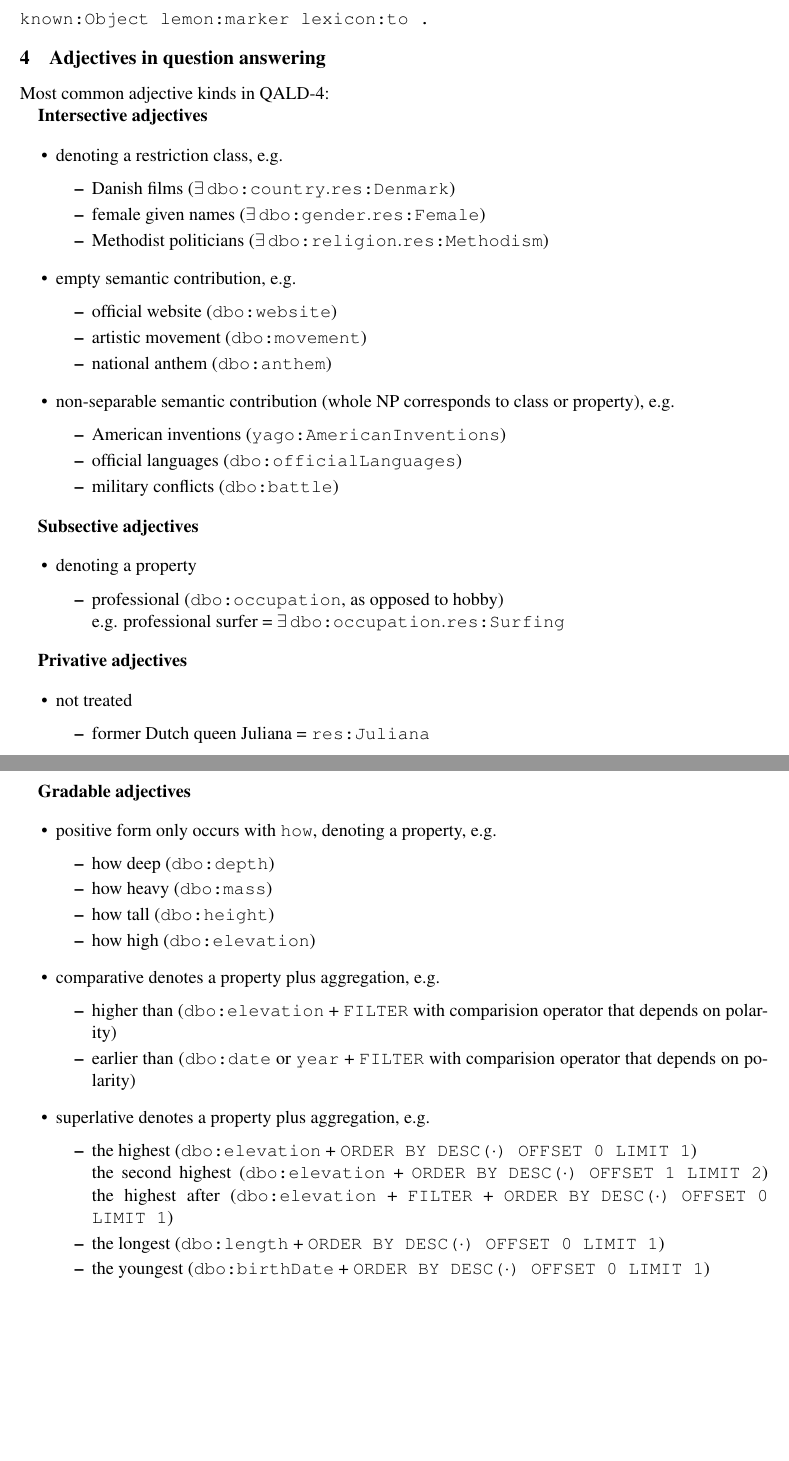
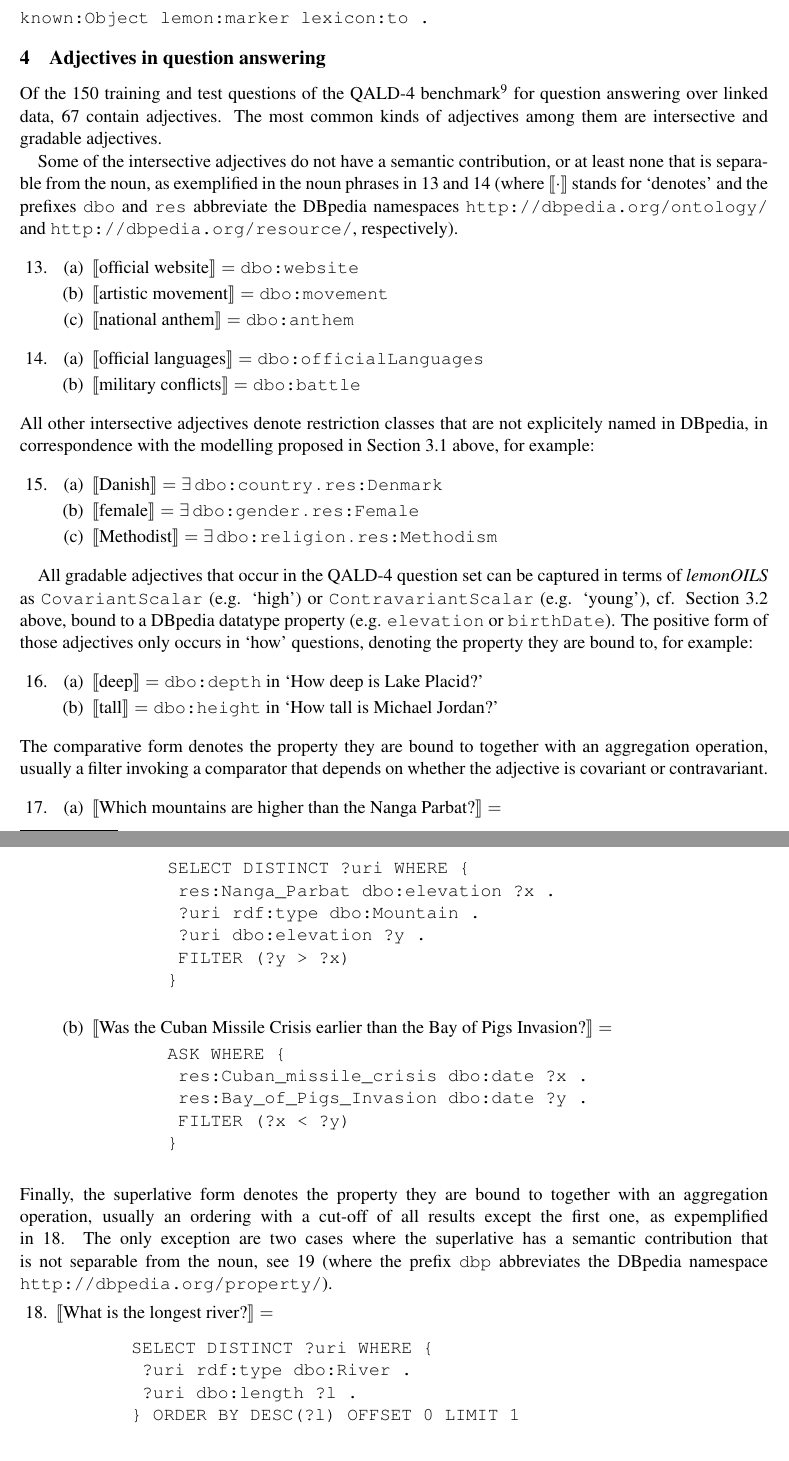
Before and after one commit to jmccrae/cogalex-adjectives, a LaTeX paper (cogalex-adjectives.tex): two parts of pages 10 and 11 of 14 before the commit and two parts of pages 10 and 11 of 13 after it, joined at a grey line, cut so that both start at the same text, the shorter picture padded with empty space. The pictures show the PDF file cogalex-adjectives.pdf that the author committed with the source.

Commit message:
adjectives in QA (first draft)

```diff
--- a/cogalex-adjectives.tex
+++ b/cogalex-adjectives.tex
@@ -710,21 +711,89 @@ known:Object lemon:marker lexicon:to .
 
 \section{Adjectives in question answering}
 
-Most common adjective kinds in QALD-4:
+Of the 150 training and test questions of the QALD-4 benchmark\footnote{\url{http://www.sc.cit-ec.uni-bielefeld.de/qald/}}
+for question answering over linked data, 67 contain adjectives.
+The most common kinds of adjectives among them are intersective and gradable adjectives.
 
-\textbf{Intersective adjectives}
+Some of the intersective adjectives do not have a semantic contribution, or at least none that is separable from the noun,
+as exemplified in the noun phrases in \ref{ex:intersectives1} and \ref{ex:intersectives2} (where $|[\cdot|]$ stands for
+`denotes' and the prefixes \texttt{dbo} and \texttt{res} abbreviate the DBpedia namespaces \texttt{http://dbpedia.org/ontology/}
+and \texttt{http://dbpedia.org/resource/}, respectively).
+\begin{enumerate}[resume]
+\item \begin{enumerate}
+ \item $|[$official website$|]=\texttt{dbo:website}$
+ \item $|[$artistic movement$|]=\texttt{dbo:movement}$
+ \item $|[$national anthem$|]=\texttt{dbo:anthem}$
+ \end{enumerate}
+ \label{ex:intersectives1}
+\item \begin{enumerate}
+ \item $|[$official languages$|]=\texttt{dbo:officialLanguages}$
+ \item $|[$military conflicts$|]=\texttt{dbo:battle}$
+ \end{enumerate}
+ \label{ex:intersectives2}
+\end{enumerate}
+All other intersective adjectives denote restriction classes that are not explicitely named in DBpedia,
+in correspondence with the modelling proposed in Section~\ref{sec:intersectives} above, for example:
+\begin{enumerate}[resume]
+\item \begin{enumerate}
+ \item $|[$Danish$|]=\exists\,\texttt{dbo:country}\,.\,\texttt{res:Denmark}$
+ \item $|[$female$|]=\exists\,\texttt{dbo:gender}\,.\,\texttt{res:Female}$
+ \item $|[$Methodist$|]=\exists\,\texttt{dbo:religion}\,.\,\texttt{res:Methodism}$
+ \end{enumerate}
+\end{enumerate}
 
-\begin{itemize}
-\item denoting a restriction class, e.g.
- \begin{itemize}
- \item Danish films ($\exists\,\texttt{dbo:country}.\texttt{res:Denmark}$)
- \item female given names ($\exists\,\texttt{dbo:gender}.\texttt{res:Female}$)
- \item Methodist politicians ($\exists\,\texttt{dbo:religion}.\texttt{res:Methodism}$)
- \end{itemize}
+All gradable adjectives that occur in the QALD-4 question set can be captured in terms of \emph{lemonOILS}
+as \texttt{CovariantScalar} (e.g. `high') or \texttt{ContravariantScalar} (e.g. `young'), cf. Section~\ref{sec:gradables} above,
+bound to a DBpedia datatype property (e.g. \texttt{elevation} or \texttt{birthDate}).
+The positive form of those adjectives only occurs in `how' questions, denoting the property they are bound to, for example:
+\begin{enumerate}[resume]
+\item \begin{enumerate}
+ \item $|[$deep$|]=\texttt{dbo:depth}$ in `How deep is Lake Placid?'
+ %\item how heavy (\texttt{dbo:mass})
+ \item $|[$tall$|]=\texttt{dbo:height}$ in `How tall is Michael Jordan?'
+ %\item how high (\texttt{dbo:elevation})
+ \end{enumerate}
+\end{enumerate}
+The comparative form denotes the property they are bound to together with an aggregation operation, usually a filter
+invoking a comparator that depends on whether the adjective is covariant or contravariant.
+\begin{enumerate}[resume]
+\item \begin{enumerate}
+ \item $|[$Which mountains are higher than the Nanga Parbat?$|]=$
+       \begin{verbatim}
+       SELECT DISTINCT ?uri WHERE {
+        res:Nanga_Parbat dbo:elevation ?x .
+        ?uri rdf:type dbo:Mountain .
+        ?uri dbo:elevation ?y .
+        FILTER (?y > ?x)
+       }
+       \end{verbatim}
+ \item $|[$Was the Cuban Missile Crisis earlier than the Bay of Pigs Invasion?$|]=$
+       \begin{verbatim}
+       ASK WHERE {
+        res:Cuban_missile_crisis dbo:date ?x .
+        res:Bay_of_Pigs_Invasion dbo:date ?y .
+        FILTER (?x < ?y)
+       }
+       \end{verbatim}
+\end{enumerate}
+\end{enumerate}
+Finally, the superlative form denotes the property they are bound to together with an aggregation operation,
+usually an ordering with a cut-off of all results except the first one, as expemplified in~\ref{ex:superlative2}.
+The only exception are two cases where the superlative has a semantic contribution that is not separable from the noun,
+see~\ref{ex:superlative1} (where the prefix \texttt{dbp} abbreviates the DBpedia namespace \texttt{http://dbpedia.org/property/}).
+\begin{enumerate}[resume]
+\item $|[$What is the longest river?$|]=$
+       \begin{verbatim}
+       SELECT DISTINCT ?uri WHERE {
+        ?uri rdf:type dbo:River .
+        ?uri dbo:length ?l .
+       } ORDER BY DESC(?l) OFFSET 0 LIMIT 1
+       \end{verbatim}
+\label{ex:superlative2}
+\item \begin{enumerate}
+\item $|[$highest place$|]=\texttt{dbo:highestPlace}$
+\item $|[$lowest rank in the FIFA World Ranking$|]=\texttt{dbp:fifaMin}$
+\end{enumerate}
+\label{ex:superlative1}
+\end{enumerate}
 
-\item empty semantic contribution, e.g.
- \begin{itemize}
- \item official website (\texttt{dbo:website})
- \item artistic movement (\texttt{dbo:movement})
- \item national anthem (\texttt{dbo:anthem})
- \end{itemize}
@@ -731,8 +805,9 @@ Most common adjective kinds in QALD-4:
+       \begin{verbatim}
+       SELECT DISTINCT ?uri WHERE {
+        ?x dbo:deathCause ?uri .
+       } ORDER BY DESC( COUNT(DISTINCT ?uri) )
+         OFFSET 0 LIMIT 1
+       \end{verbatim}
+       \label{ex:operator1}
+\end{enumerate}
 
-\item non-separable semantic contribution (whole NP corresponds to class or property), e.g.
- \begin{itemize}
- \item American inventions (\texttt{yago:AmericanInventions})
- \item official languages (\texttt{dbo:officialLanguages})
- \item military conflicts (\texttt{dbo:battle})
- \end{itemize}
-\end{itemize}
@@ -739 +817,2 @@ Most common adjective kinds in QALD-4:
+\end{enumerate}
 
@@ -742,45 +833,8 @@ Most common adjective kinds in QALD-4:
 
-\begin{itemize}
-\item denoting a property
- \begin{itemize}
- \item professional (\texttt{dbo:occupation}, as opposed to hobby)\\
-       e.g. professional surfer = $\exists\,\texttt{dbo:occupation}.\texttt{res:Surfing}$
- \end{itemize}
-\end{itemize}
+% highest population density ?uri dbp:densityrank ?x . } ORDER BY ASC(?x) OFFSET 0 LIMIT 1
+% `second' in `the second highest' (\texttt{dbo:elevation} + \texttt{ORDER BY DESC($\cdot$) OFFSET 1 LIMIT 2})
 
-\textbf{Privative adjectives}
+% first album (\texttt{releaseDate} + \texttt{ORDER BY ASC($\cdot$) OFFSET 0 LIMIT 1})
+% past two years (\texttt{year} + \texttt{FILTER})
+% alive (\texttt{deathDate} + \texttt{FILTER !BOUND})
 
-\begin{itemize}
-\item not treated
- \begin{itemize}
- \item former Dutch queen Juliana = \texttt{res:Juliana}
- \end{itemize}
-\end{itemize}
-
-
-\textbf{Gradable adjectives}
-
-\begin{itemize}
-\item positive form only occurs with \texttt{how}, denoting a property, e.g.
- \begin{itemize}
- \item how deep (\texttt{dbo:depth})
- \item how heavy (\texttt{dbo:mass})
- \item how tall (\texttt{dbo:height})
- \item how high (\texttt{dbo:elevation})
- \end{itemize}
-\item comparative denotes a property plus aggregation, e.g.
- \begin{itemize}
- \item higher than (\texttt{dbo:elevation} + \texttt{FILTER} with comparision operator that depends on polarity)
- \item earlier than (\texttt{dbo:date} or \texttt{year} + \texttt{FILTER} with comparision operator that depends on polarity)
- \end{itemize}
-\item superlative denotes a property plus aggregation, e.g.
- \begin{itemize}
- \item the highest (\texttt{dbo:elevation} + \texttt{ORDER BY DESC($\cdot$) OFFSET 0 LIMIT 1}) \\
-       the second highest (\texttt{dbo:elevation} + \texttt{ORDER BY DESC($\cdot$) OFFSET 1 LIMIT 2})
-       the highest after (\texttt{dbo:elevation} + \texttt{FILTER} + \texttt{ORDER BY DESC($\cdot$) OFFSET 0 LIMIT 1})
- \item the longest (\texttt{dbo:length} + \texttt{ORDER BY DESC($\cdot$) OFFSET 0 LIMIT 1})
- \item the youngest (\texttt{dbo:birthDate} + \texttt{ORDER BY DESC($\cdot$) OFFSET 0 LIMIT 1})
- \item the most frequent (ordering \texttt{COUNT})
- \end{itemize}
-\item superlative denotes an aggregation operation (whereas the property is contributed by the noun)
- \begin{itemize}
@@ -800,7 +840,0 @@ Most common adjective kinds in QALD-4:
-\begin{itemize}
-\item temporal
- \begin{itemize}
- \item first album (\texttt{releaseDate} + \texttt{ORDER BY ASC($\cdot$) OFFSET 0 LIMIT 1})
- \item first president ($\exists\,\texttt{dbo:office}.\text{`1st President of the United States'}$)
- \item past two years (\texttt{year} + \texttt{FILTER})
- \end{itemize}
```
Also changed, not shown: cogalex-adjectives.pdf, cogalex-adjectives.tex (49 more changed lines).
